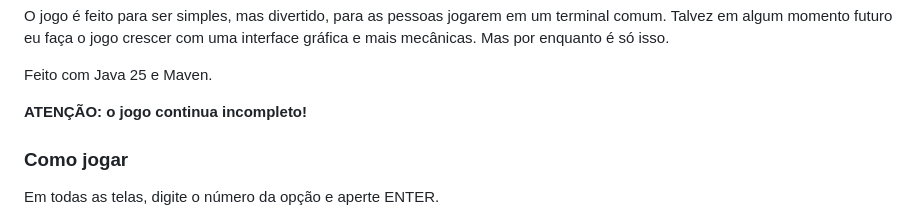
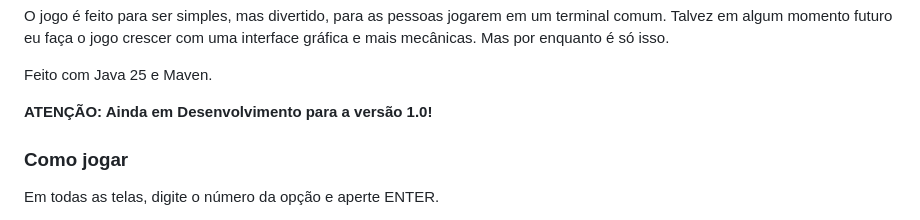
Before and after one commit to Deteriorando/rpg-cli, a Markdown page: README.md, the part around the change. GitHub-like rendering.

Commit message:
Update: Atualização do README.md

```diff
--- a/README.md
+++ b/README.md
@@ -18,7 +18,7 @@ uma interface gráfica e mais mecânicas. Mas por enquanto é só isso.
 
 Feito com Java 25 e Maven.
 
-**ATENÇÃO: o jogo continua incompleto!**
+**ATENÇÃO: Ainda em Desenvolvimento para a versão 1.0!**
 
 ### Como jogar
 
```
